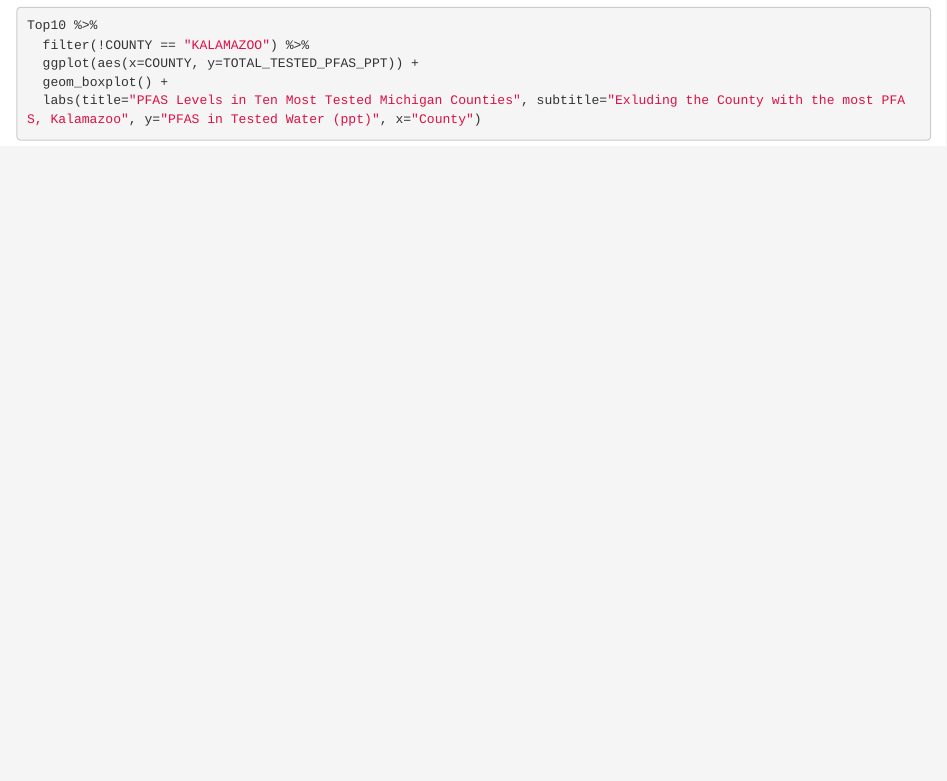
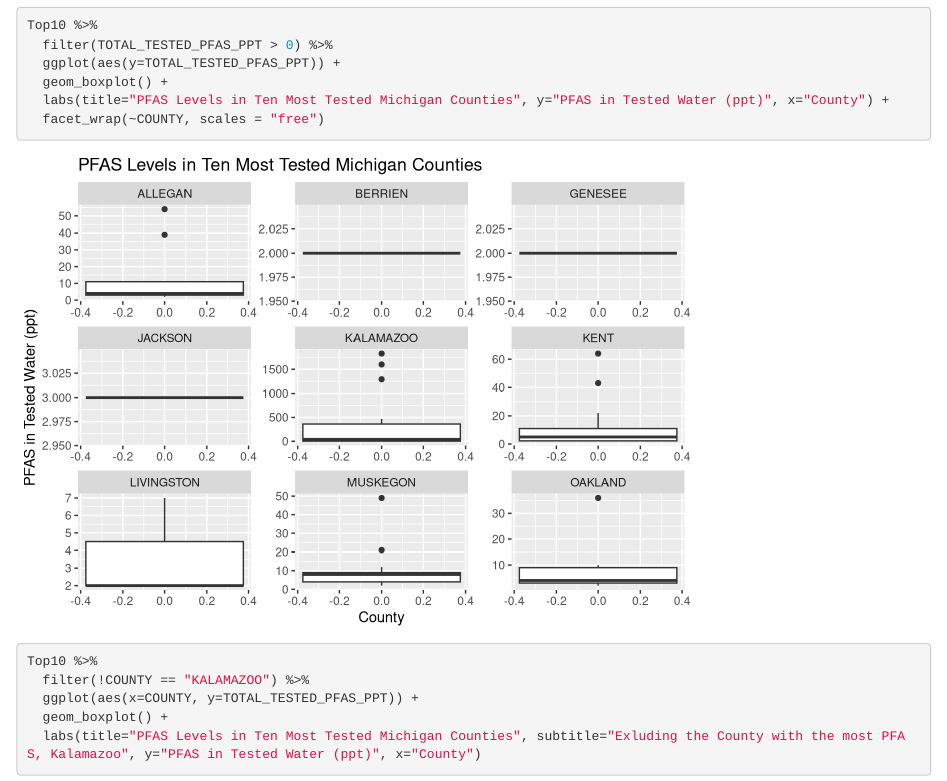
Before and after one commit to SeamusMcM/Stats-155-Final-Project, an R Markdown document (FinalProject155.Rmd): the page in a window 1100 px wide, from 3760 px down. Rendered offline with R 4.5, knitr and Pandoc, with nearby package versions.

Commit message:
small plot stuff w taylor

````diff
--- a/FinalProject155.Rmd
+++ b/FinalProject155.Rmd
@@ -3,6 +3,8 @@ title: "Stats 155 Final Project"
 author: "Inbal Armony"
 date: "2024-02-15"
 output: html_document
+editor_options:
+  chunk_output_type: console
 ---
 
 ```{r setup, include=FALSE}
@@ -92,6 +94,14 @@ Top10 %>%
   labs(title="PFAS Levels in Ten Most Tested Michigan Counties", y="PFAS in Tested Water (ppt)", x="County")
 
 Top10 %>%
+  filter(TOTAL_TESTED_PFAS_PPT > 0) %>%
+  ggplot(aes(y=TOTAL_TESTED_PFAS_PPT)) +
+  geom_boxplot() +
+  labs(title="PFAS Levels in Ten Most Tested Michigan Counties", y="PFAS in Tested Water (ppt)", x="County") +
+  facet_wrap(~COUNTY, scales = "free")
+
+
+Top10 %>%
   filter(!COUNTY == "KALAMAZOO") %>%
   ggplot(aes(x=COUNTY, y=TOTAL_TESTED_PFAS_PPT)) +
   geom_boxplot() +
````
Also changed, not shown: .RData, FinalProject155.Rmd (3 more changed lines), 1 other file.
